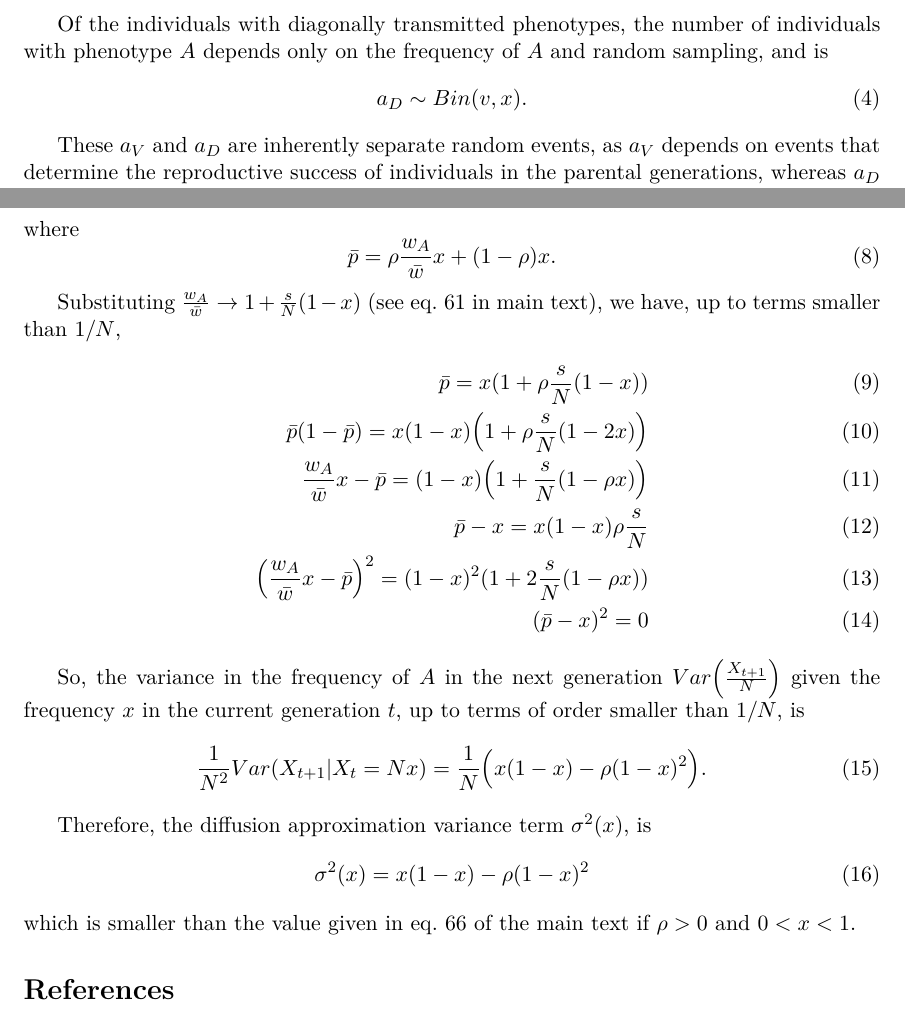
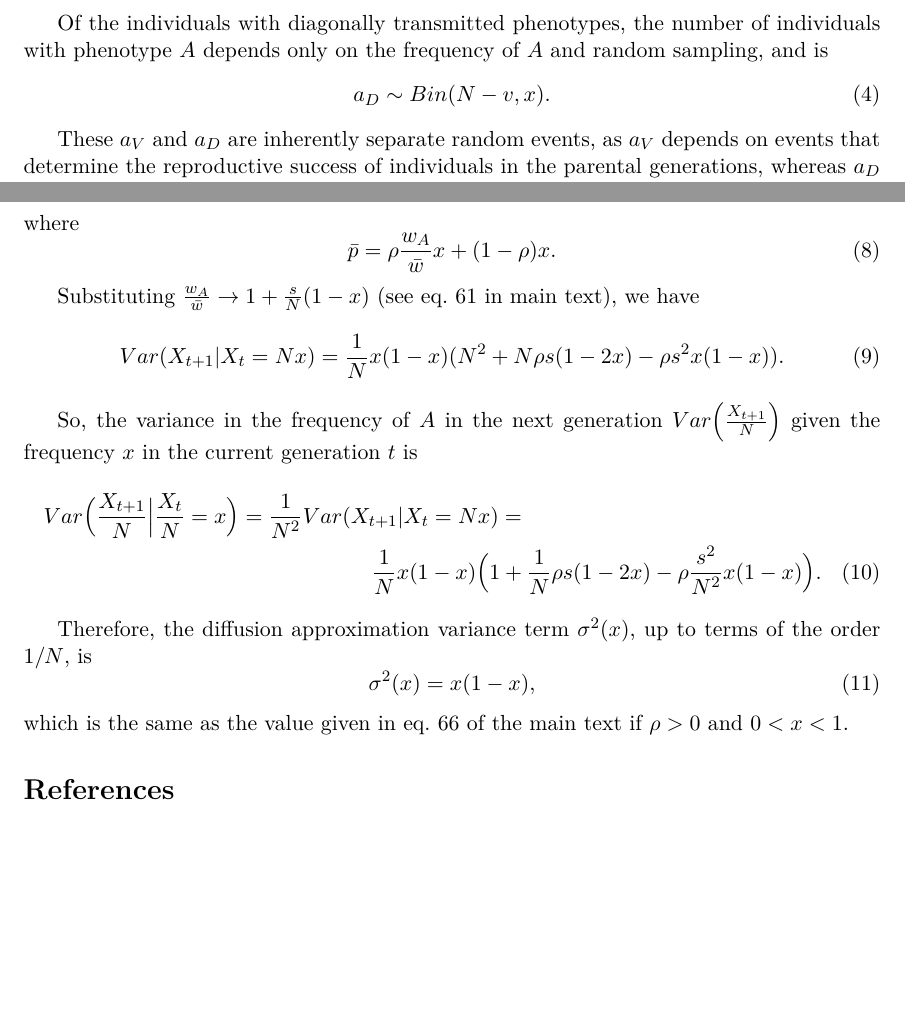
Before and after one commit to yoavram/Milpitas, a LaTeX document (ms/sum_binomials.tex): two parts of pages 1 and 2 of 2, joined at a grey line, cut so that both start at the same text, the shorter picture padded with empty space. Compiled offline with XeLaTeX.

Commit message:
found a mistake... sigma^2 is just like in the ms

```diff
--- a/ms/sum_binomials.tex
+++ b/ms/sum_binomials.tex
@@ -13,8 +13,6 @@
 %SetFonts
 
 
-\date{\today}							% Activate to display a given date or no date
-
 \begin{document}
 
 \section*{Finite population model}
@@ -39,7 +38,7 @@ where $x$ is the frequency of phenotype $A$ in the parent generation and $\bar{w
 
 Of the individuals with diagonally transmitted phenotypes, the number of individuals with phenotype $A$ depends only on the frequency of $A$ and random sampling, and is
 \begin{equation}
-a_D \sim Bin(v, x).
+a_D \sim Bin(N-v, x).
 \end{equation}
 
 These $a_V$ and $a_D$ are inherently separate random events, as $a_V$ depends on events that determine the reproductive success of individuals in the parental generations, whereas $a_D$ does not.
@@ -64,32 +63,25 @@ where
 \bar{p} = \rho \frac{w_A}{\bar{w}} x + (1-\rho) x.
 \end{equation}
 
-Substituting $\frac{w_A}{\bar{w}} \to 1+\frac{s}{N}(1-x)$ (see eq.~61 in main text), we have, up to terms smaller than $1/N$,
+Substituting $\frac{w_A}{\bar{w}} \to 1+\frac{s}{N}(1-x)$ (see eq.~61 in main text), we have
 \begin{align}
-\bar{p} =
-	x(1 + \rho \frac{s}{N}(1-x))\\
-\bar{p} (1-\bar{p} ) =
-	x(1-x)\Big(1 + \rho\frac{s}{N}(1-2x)\Big)\\
-\frac{w_A}{\bar{w}} x - \bar{p} =
-	(1-x)\Big(1+\frac{s}{N}(1-\rho x)\Big) \\
-\bar{p} - x =
-x (1-x) \rho \frac{s}{N} \\
-	\Big(\frac{w_A}{\bar{w}} x - \bar{p}\Big)^2 = (1-x)^2(1 + 2\frac{s}{N}(1-\rho x)) \\
-(\bar{p} - x)^2 = 0
+Var(X_{t+1}|X_t=Nx) =
+\frac{1}{N} x (1-x) (N^2 + N \rho s (1-2x) - \rho s^2 x (1-x)).
 \end{align}
 
-So, the variance in the frequency of $A$ in the next generation $Var\Big(\frac{X_{t+1}}{N}\Big)$ given the frequency $x$ in the current generation $t$, up to terms of order smaller than $1/N$, is
-\begin{equation}
-\frac{1}{N^2}Var(X_{t+1}|X_t=Nx) =
-\frac{1}{N} \Big( x(1-x) - \rho (1-x)^2 \Big).
-\end{equation}
+So, the variance in the frequency of $A$ in the next generation $Var\Big(\frac{X_{t+1}}{N}\Big)$ given the frequency $x$ in the current generation $t$ is
+\begin{multline}
+Var\Big(\frac{X_{t+1}}{N} \Big| \frac{X_{t}}{N} = x\Big) =
+\frac{1}{N^2}Var(X_{t+1}|X_t=Nx) = \\
+\frac{1}{N} x (1-x) \Big(1 + \frac{1}{N} \rho s (1-2x) - \rho \frac{s^2}{N^2} x (1-x)\Big).
+\end{multline}
 
 
-Therefore, the diffusion approximation variance term $\sigma^2(x)$, is
+Therefore, the diffusion approximation variance term $\sigma^2(x)$, up to terms of the order $1/N$, is
 \begin{equation}
-\sigma^2(x) = x(1-x) - \rho (1-x)^2
+\sigma^2(x) = x(1-x),
 \end{equation}
-which is smaller than the value given in eq.~66 of the main text if $\rho>0$ and $0<x<1$.
+which is the same as the value given in eq.~66 of the main text if $\rho>0$ and $0<x<1$.
 
 \section*{References}
 
```
Also changed, not shown: ms/sum_binomials.tex (1 more changed lines).
